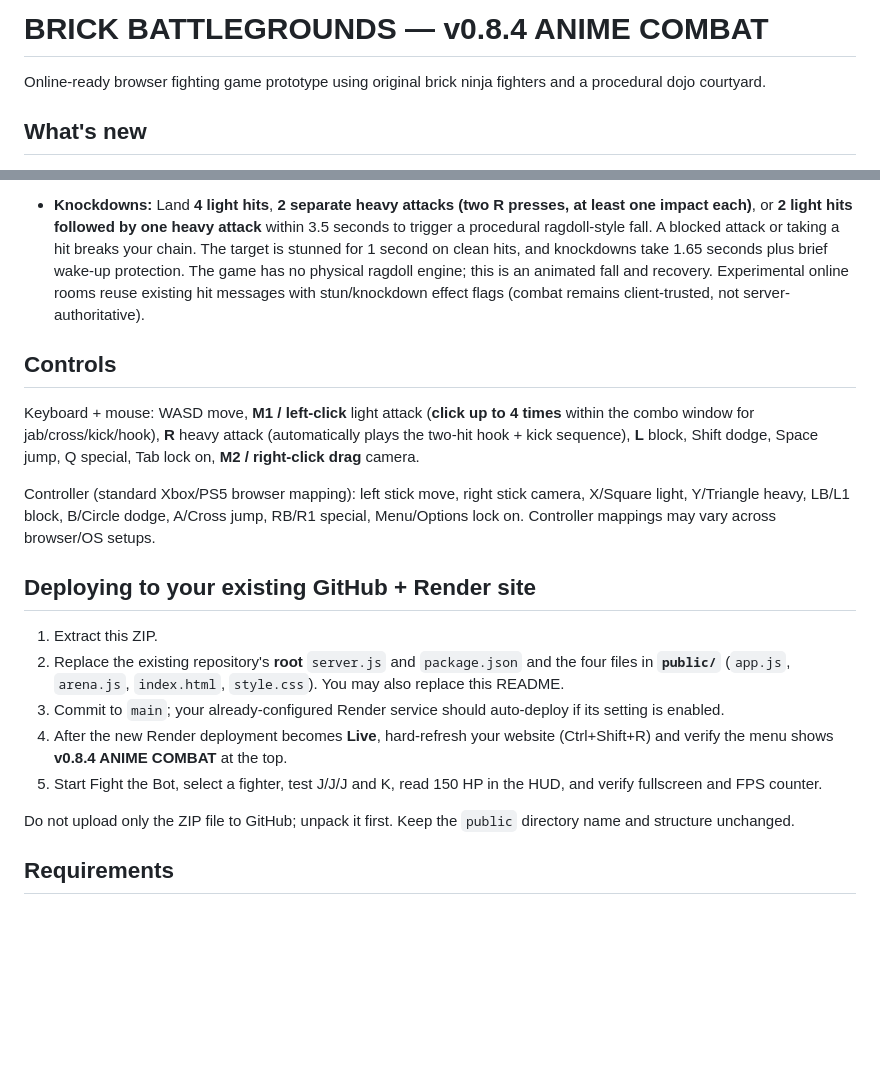
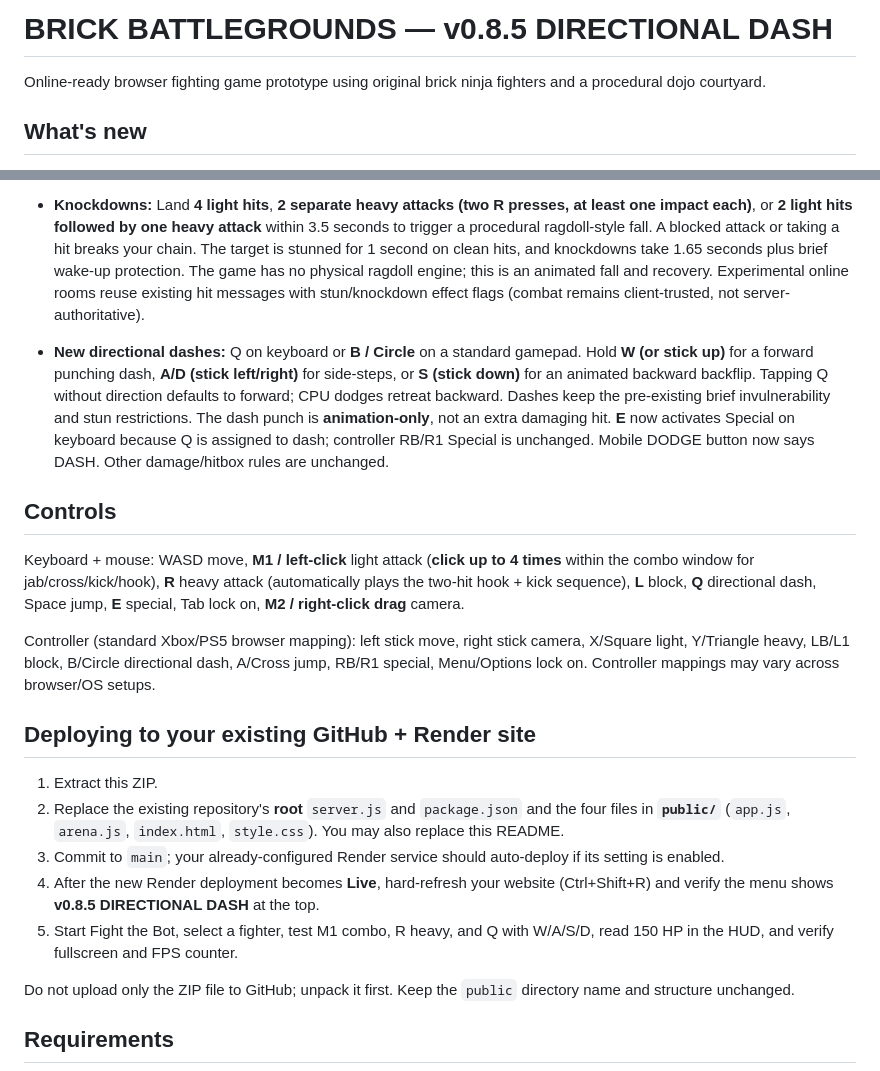
Before and after one commit to Bendy123456/brick-battlegrounds, a Markdown page: README.md, 2 parts joined by grey strips. Drawn GitHub-style; blank space fills up the shorter version.

Commit message:
Document directional dash input, animations, and unchanged combat hit rules

```diff
--- a/README.md
+++ b/README.md
@@ -1,4 +1,4 @@
-# BRICK BATTLEGROUNDS — v0.8.4 ANIME COMBAT
+# BRICK BATTLEGROUNDS — v0.8.5 DIRECTIONAL DASH
 
 Online-ready browser fighting game prototype using original brick ninja fighters and a procedural dojo courtyard.
 
@@ -16,19 +16,21 @@ Online-ready browser fighting game prototype using original brick ninja fighters
 
 - **Knockdowns:** Land **4 light hits**, **2 separate heavy attacks (two R presses, at least one impact each)**, or **2 light hits followed by one heavy attack** within 3.5 seconds to trigger a procedural ragdoll-style fall. A blocked attack or taking a hit breaks your chain. The target is stunned for 1 second on clean hits, and knockdowns take 1.65 seconds plus brief wake-up protection. The game has no physical ragdoll engine; this is an animated fall and recovery. Experimental online rooms reuse existing hit messages with stun/knockdown effect flags (combat remains client-trusted, not server-authoritative).
 
+- **New directional dashes:** Q on keyboard or **B / Circle** on a standard gamepad. Hold **W (or stick up)** for a forward punching dash, **A/D (stick left/right)** for side-steps, or **S (stick down)** for an animated backward backflip. Tapping Q without direction defaults to forward; CPU dodges retreat backward. Dashes keep the pre-existing brief invulnerability and stun restrictions. The dash punch is **animation-only**, not an extra damaging hit. **E** now activates Special on keyboard because Q is assigned to dash; controller RB/R1 Special is unchanged. Mobile DODGE button now says DASH. Other damage/hitbox rules are unchanged.
+
 ## Controls
 
-Keyboard + mouse: WASD move, **M1 / left-click** light attack (**click up to 4 times** within the combo window for jab/cross/kick/hook), **R** heavy attack (automatically plays the two-hit hook + kick sequence), **L** block, Shift dodge, Space jump, Q special, Tab lock on, **M2 / right-click drag** camera.
+Keyboard + mouse: WASD move, **M1 / left-click** light attack (**click up to 4 times** within the combo window for jab/cross/kick/hook), **R** heavy attack (automatically plays the two-hit hook + kick sequence), **L** block, **Q** directional dash, Space jump, **E** special, Tab lock on, **M2 / right-click drag** camera.
 
-Controller (standard Xbox/PS5 browser mapping): left stick move, right stick camera, X/Square light, Y/Triangle heavy, LB/L1 block, B/Circle dodge, A/Cross jump, RB/R1 special, Menu/Options lock on. Controller mappings may vary across browser/OS setups.
+Controller (standard Xbox/PS5 browser mapping): left stick move, right stick camera, X/Square light, Y/Triangle heavy, LB/L1 block, B/Circle directional dash, A/Cross jump, RB/R1 special, Menu/Options lock on. Controller mappings may vary across browser/OS setups.
 
 ## Deploying to your existing GitHub + Render site
 
 1. Extract this ZIP.
 2. Replace the existing repository's **root** `server.js` and `package.json` and the four files in **`public/`** (`app.js`, `arena.js`, `index.html`, `style.css`). You may also replace this README.
 3. Commit to `main`; your already-configured Render service should auto-deploy if its setting is enabled.
-4. After the new Render deployment becomes **Live**, hard-refresh your website (Ctrl+Shift+R) and verify the menu shows **v0.8.4 ANIME COMBAT** at the top.
-5. Start Fight the Bot, select a fighter, test J/J/J and K, read 150 HP in the HUD, and verify fullscreen and FPS counter.
+4. After the new Render deployment becomes **Live**, hard-refresh your website (Ctrl+Shift+R) and verify the menu shows **v0.8.5 DIRECTIONAL DASH** at the top.
+5. Start Fight the Bot, select a fighter, test M1 combo, R heavy, and Q with W/A/S/D, read 150 HP in the HUD, and verify fullscreen and FPS counter.
 
 Do not upload only the ZIP file to GitHub; unpack it first. Keep the `public` directory name and structure unchanged.
 
```
